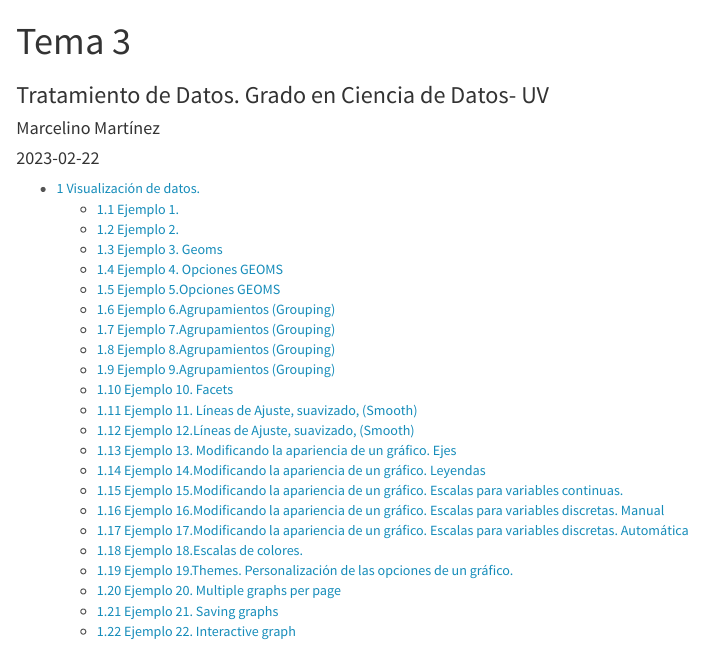
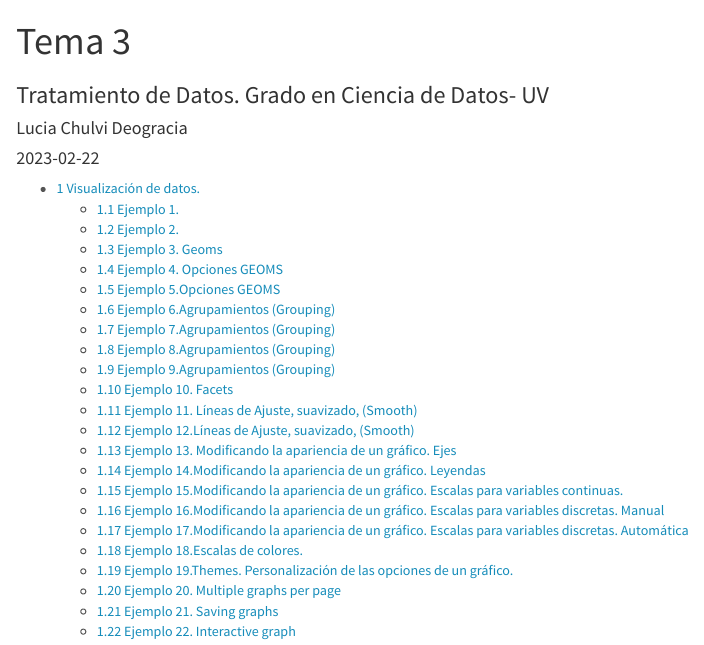
Before and after one commit to LuciaChulvi/Tema3, an R Markdown document (Tema3.Rmd): the page in a window 1100 px wide, from its top. Rendered offline with R 4.5, knitr and Pandoc, with nearby package versions; code that draws random numbers runs with fixed seeds of ours.

Commit message:
Cambio de nombre

```diff
--- a/Tema3.Rmd
+++ b/Tema3.Rmd
@@ -1,7 +1,7 @@
 ---
 title: "Tema 3"
 subtitle: Tratamiento de Datos. Grado en Ciencia de Datos- UV
-author: "Marcelino Martínez"
+author: "Lucia Chulvi Deogracia"
 date:  "`r Sys.Date()`"  #Pondría la fecha del día actual
 
 params:
```
Also changed, not shown: Tema3.Rmd (10 more changed lines).
